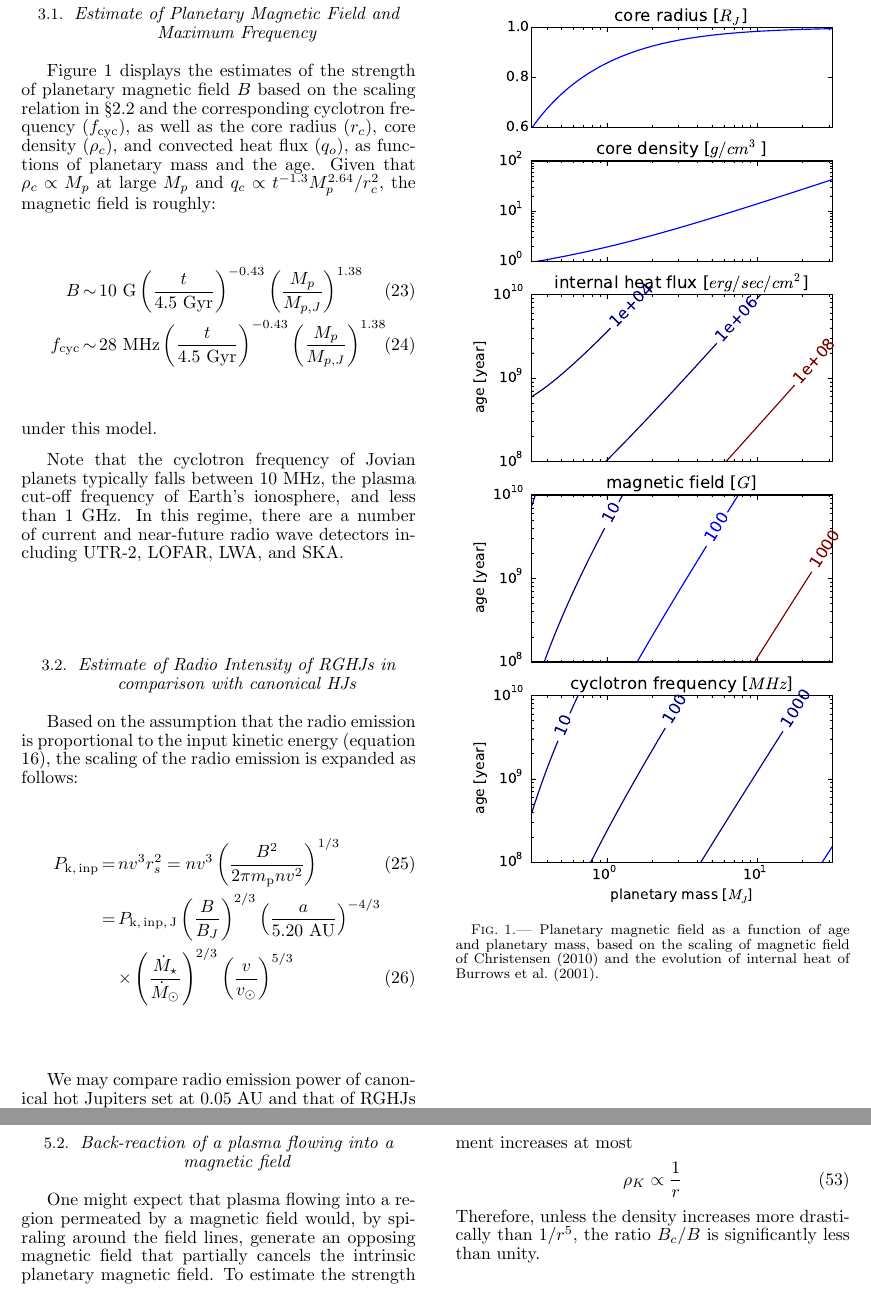
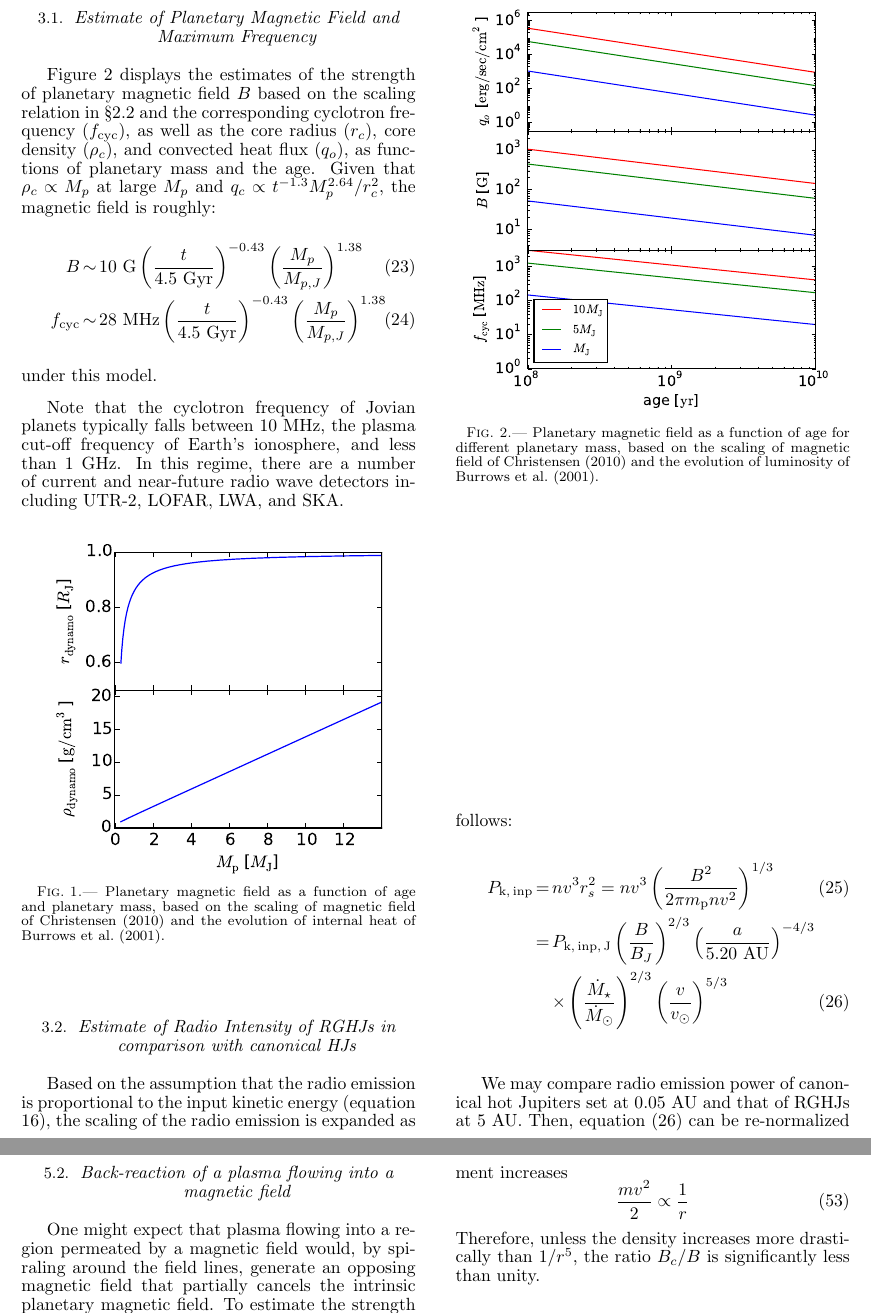
Before and after one commit to gitter-badger/radioRGHJ, a LaTeX document (ms.tex): two parts of pages 5 and 10 of 15, joined at a grey line, cut at the place of the change. Compiled offline with pdfLaTeX.

Commit message:
figure 1 is updated

```diff
--- a/ms.tex
+++ b/ms.tex
@@ -458,15 +459,22 @@ Note that the cyclotron frequency of Jovian planets typically falls between 10~M
 In this regime, there are a number of current and near-future radio wave detectors including UTR-2, LOFAR, LWA, and SKA.
 
 
+
 %%%%%%%%%%%%%%%%%%%%%%%%%%%%%%%%%%%
 \begin{figure}[htbp]
-   \plotoneh{model_planetaryB_cgs.pdf}
+   \plotoneh{fig1_linear.pdf}
    \caption{Planetary magnetic field as a function of age and planetary mass, based on the scaling of magnetic field of \citet{christensen2010} and the evolution of internal heat of \citet{burrows_et_al2001}.} %\memoDS{Can we change density to cgs in this figure?}
+  \label{fig:planetaryB_pre}
+\end{figure}
+%%%%%%%%%%%%%%%%%%%%%%%%%%%%%%%%%%%
+
+%%%%%%%%%%%%%%%%%%%%%%%%%%%%%%%%%%%
+\begin{figure}[htbp]
+   \plotoneh{fig2_Christensen.pdf}
+   \caption{Planetary magnetic field as a function of age for different planetary mass, based on the scaling of magnetic field of \citet{christensen2010} and the evolution of luminosity of \citet{burrows_et_al2001}.} %\memoDS{Can we change density to cgs in this figure?}
   \label{fig:planetaryB}
 \end{figure}
 %%%%%%%%%%%%%%%%%%%%%%%%%%%%%%%%%%%
-
-
 
 
 %%%%%%%%%%%%%%%%%%%%%%%%%%%%%%%%%%%%%%%%%%%%%%%%%%%%%%%%%%%%%%%%%%%
@@ -743,11 +751,11 @@ the magnetic pressures increases (by beaming?) by
 \frac{B^2}{8\pi } \propto \frac{1}{r^6}
 \end{equation}
 %%%
-On the other hand, the kinetic energy of the moment increases at most
+On the other hand, the kinetic energy of the moment increases
 %%%
 \begin{equation}
-%\frac{mv^2}{2} \propto \frac{1}{r}
-\rho _K \propto \frac{1}{r}
+\frac{mv^2}{2} \propto \frac{1}{r}
+%\rho _K \propto \frac{1}{r}
 \end{equation}
 %%%
 Therefore, unless the density increases more drastically than $1/r^5$, the ratio $B_c/B$ is significantly less than unity.
```
Also changed, not shown: fig1_linear.pdf (added), fig1_log.pdf (added), fig2_Christensen.pdf (added), ms.tex (1 more changed lines).
